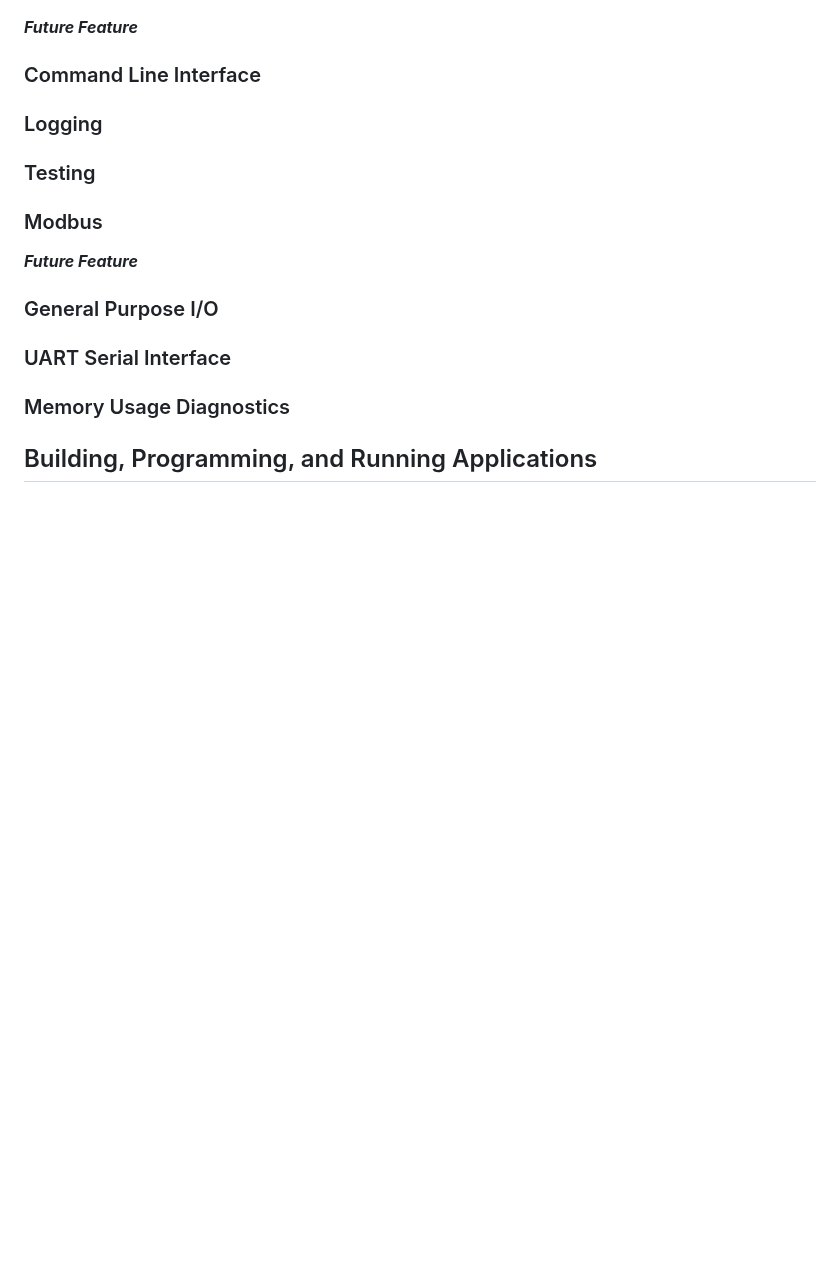
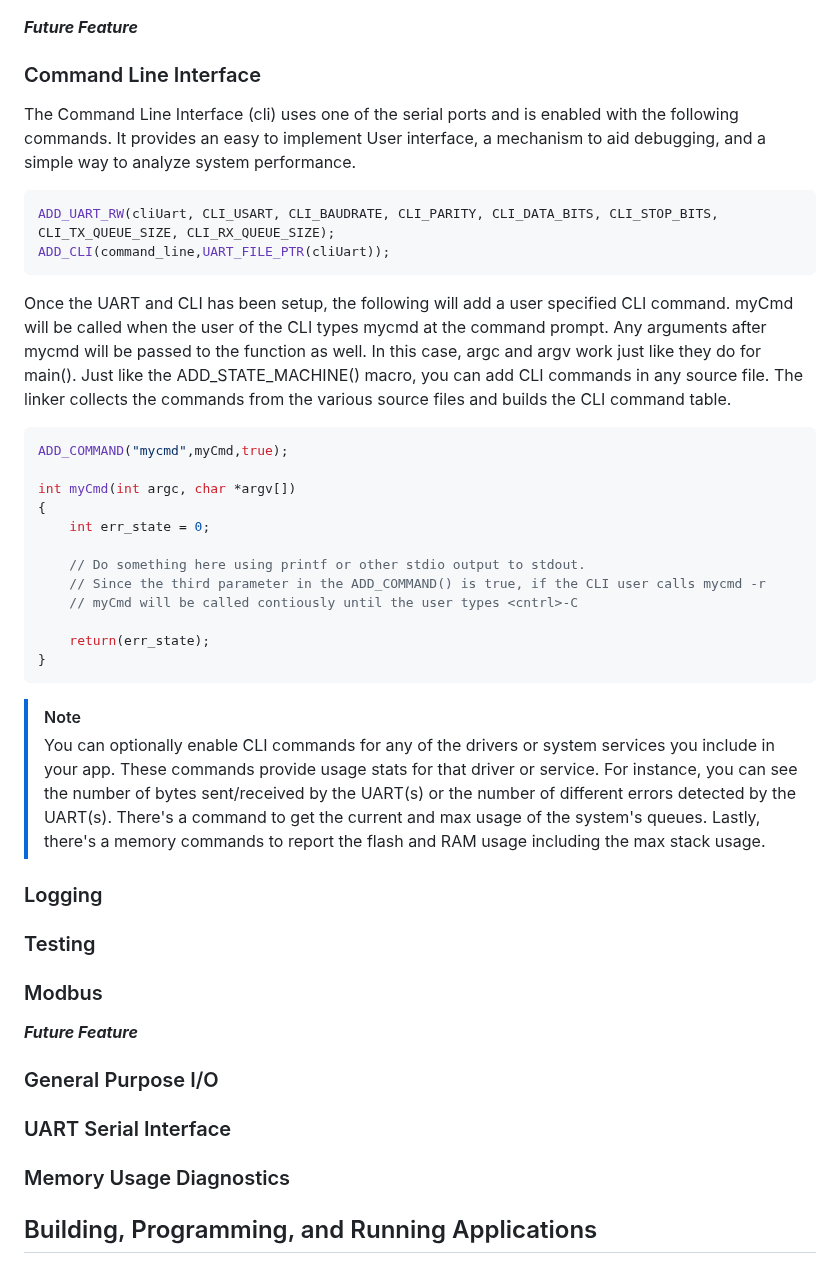
Before and after one commit to racerxr650r/avrOS, a Markdown page: doc/MANUAL.md, the part around the change. Rendered like a GitHub page; blank space fills up the shorter version.

````diff
--- a/doc/MANUAL.md
+++ b/doc/MANUAL.md
@@ -325,6 +325,42 @@ checks if this is the initial call to this state since the last state transition
 ***Future Feature***
 
 ### Command Line Interface
+The Command Line Interface (cli) uses one of the serial ports and is enabled with
+the following commands. It provides an easy to implement User interface, a mechanism
+to aid debugging, and a simple way to analyze system performance.
+
+```C
+ADD_UART_RW(cliUart, CLI_USART, CLI_BAUDRATE, CLI_PARITY, CLI_DATA_BITS, CLI_STOP_BITS, CLI_TX_QUEUE_SIZE, CLI_RX_QUEUE_SIZE);
+ADD_CLI(command_line,UART_FILE_PTR(cliUart));
+```
+Once the UART and CLI has been setup, the following will add a user specified CLI
+command. myCmd will be called when the user of the CLI types mycmd at the command
+prompt. Any arguments after mycmd will be passed to the function as well. In this
+case, argc and argv work just like they do for main(). Just like the
+ADD_STATE_MACHINE() macro, you can add CLI commands in any source file. The linker
+collects the commands from the various source files and builds the CLI command
+table.
+```C
+ADD_COMMAND("mycmd",myCmd,true);
+
+int myCmd(int argc, char *argv[])
+{
+    int err_state = 0;
+
+    // Do something here using printf or other stdio output to stdout.
+    // Since the third parameter in the ADD_COMMAND() is true, if the CLI user calls mycmd -r
+    // myCmd will be called contiously until the user types <cntrl>-C
+
+    return(err_state);
+}
+```
+>[!NOTE]
+>You can optionally enable CLI commands for any of the drivers or system services you
+>include in your app. These commands provide usage stats for that driver or service.
+>For instance, you can see the number of bytes sent/received by the UART(s) or the
+>number of different errors detected by the UART(s). There's a command to get the
+>current and max usage of the system's queues. Lastly, there's a memory commands to
+>report the flash and RAM usage including the max stack usage.
 
 ### Logging
 
````
